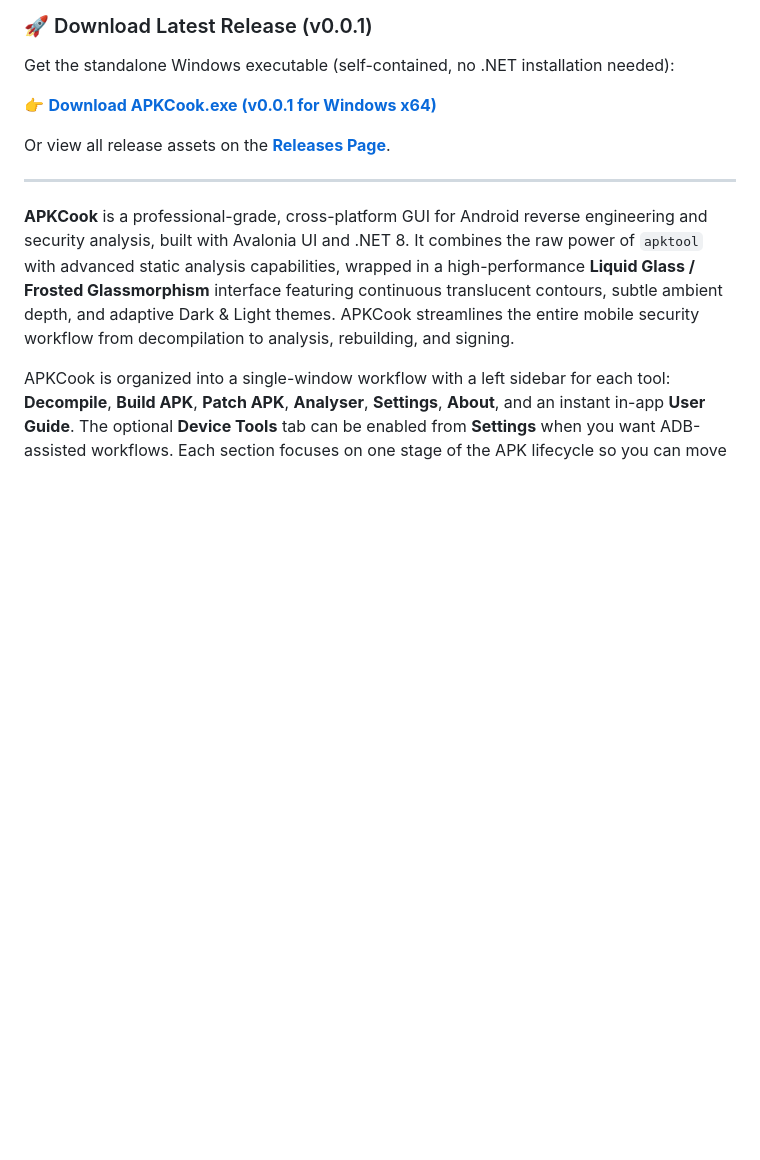
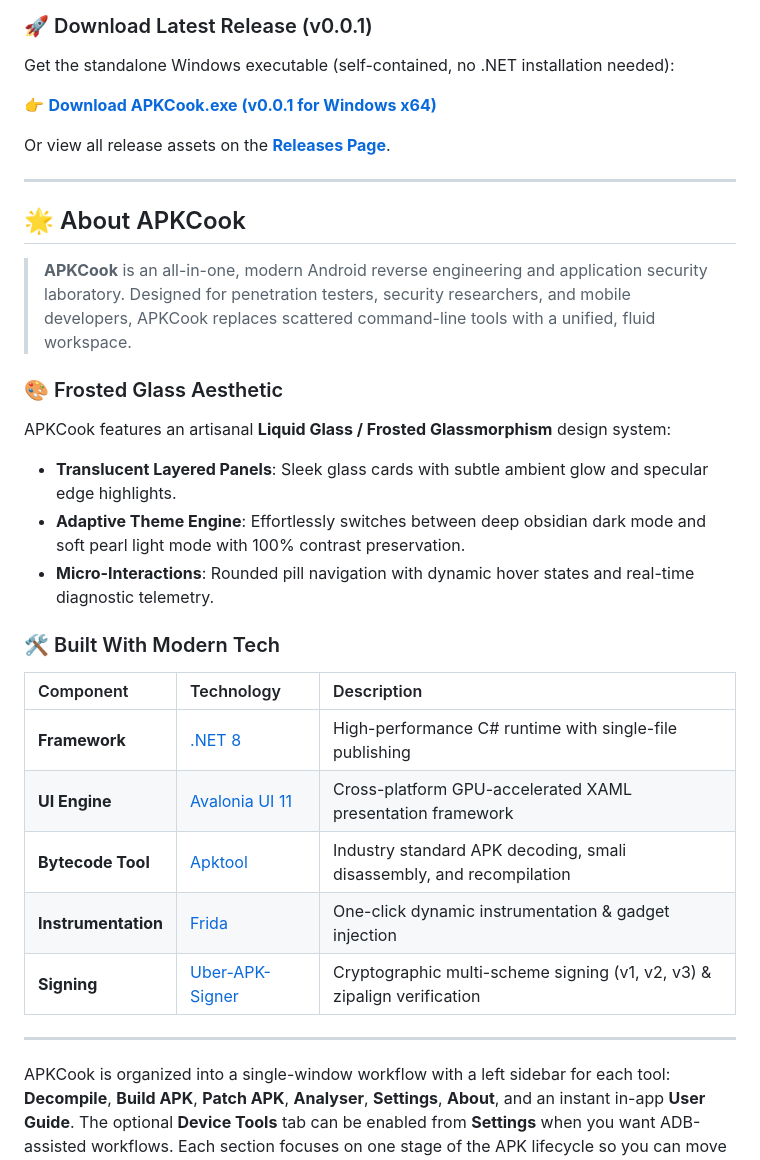
Before and after one commit to BROHUHA/APKCook, a Markdown page: README.MD, the part around the change. Drawn GitHub-style; blank space fills up the shorter version.

Commit message:
docs: add rich About section with architecture and frosted glass overview

```diff
--- a/README.MD
+++ b/README.MD
@@ -47,7 +47,26 @@ Or view all release assets on the **[Releases Page](https://github.com/BROHUHA/A
 
 ---
 
-**APKCook** is a professional-grade, cross-platform GUI for Android reverse engineering and security analysis, built with Avalonia UI and .NET 8. It combines the raw power of `apktool` with advanced static analysis capabilities, wrapped in a high-performance **Liquid Glass / Frosted Glassmorphism** interface featuring continuous translucent contours, subtle ambient depth, and adaptive Dark & Light themes. APKCook streamlines the entire mobile security workflow from decompilation to analysis, rebuilding, and signing.
+## 🌟 About APKCook
+
+> **APKCook** is an all-in-one, modern Android reverse engineering and application security laboratory. Designed for penetration testers, security researchers, and mobile developers, APKCook replaces scattered command-line tools with a unified, fluid workspace.
+
+### 🎨 Frosted Glass Aesthetic
+APKCook features an artisanal **Liquid Glass / Frosted Glassmorphism** design system:
+- **Translucent Layered Panels**: Sleek glass cards with subtle ambient glow and specular edge highlights.
+- **Adaptive Theme Engine**: Effortlessly switches between deep obsidian dark mode and soft pearl light mode with 100% contrast preservation.
+- **Micro-Interactions**: Rounded pill navigation with dynamic hover states and real-time diagnostic telemetry.
+
+### 🛠️ Built With Modern Tech
+| Component | Technology | Description |
+| :--- | :--- | :--- |
+| **Framework** | [.NET 8](https://dotnet.microsoft.com/) | High-performance C# runtime with single-file publishing |
+| **UI Engine** | [Avalonia UI 11](https://avaloniaui.net/) | Cross-platform GPU-accelerated XAML presentation framework |
+| **Bytecode Tool** | [Apktool](https://ibotpeaches.github.io/Apktool/) | Industry standard APK decoding, smali disassembly, and recompilation |
+| **Instrumentation** | [Frida](https://frida.re/) | One-click dynamic instrumentation & gadget injection |
+| **Signing** | [Uber-APK-Signer](https://github.com/patrickfav/uber-apk-signer) | Cryptographic multi-scheme signing (v1, v2, v3) & zipalign verification |
+
+---
 
 APKCook is organized into a single-window workflow with a left sidebar for each tool: **Decompile**, **Build APK**, **Patch APK**, **Analyser**, **Settings**, **About**, and an instant in-app **User Guide**. The optional **Device Tools** tab can be enabled from **Settings** when you want ADB-assisted workflows. Each section focuses on one stage of the APK lifecycle so you can move from decoding to analysis, patching, device interaction, rebuilding, and signing without leaving the app.
 
```
